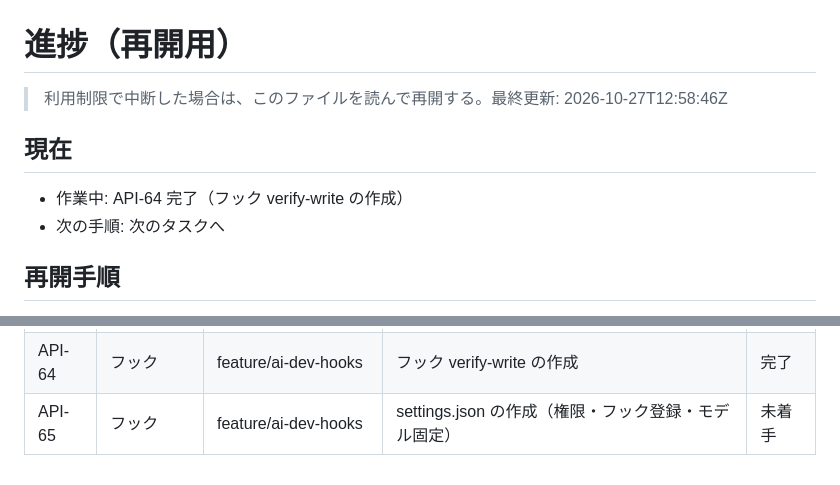
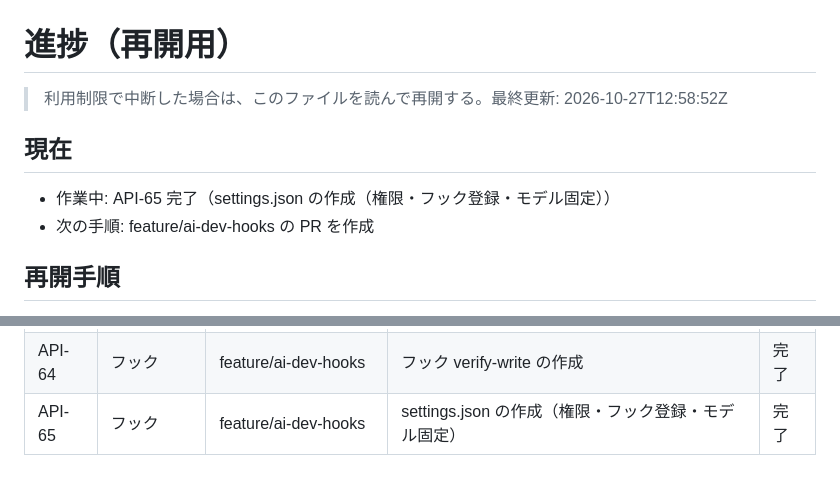
Before and after one commit to yoshimaru0419/mobile-claude-test, a Markdown page: progress.md, 2 parts joined by grey strips. Drawn GitHub-style.

Commit message:
進捗を更新: API-65 完了（settings.json の作成（権限・フック登録・モデル固定））
Co-Authored-By: Claude Sonnet 5.5 <noreply@anthropic.com>
Claude-Session: https://claude.ai/code/session_01SLyViCpsEUmns7ooqFMtYc

```diff
--- a/progress.md
+++ b/progress.md
@@ -1,10 +1,10 @@
 # 進捗（再開用）
 
-> 利用制限で中断した場合は、このファイルを読んで再開する。最終更新: 2026-10-27T12:58:46Z
+> 利用制限で中断した場合は、このファイルを読んで再開する。最終更新: 2026-10-27T12:58:52Z
 
 ## 現在
-- 作業中: API-64 完了（フック verify-write の作成）
-- 次の手順: 次のタスクへ
+- 作業中: API-65 完了（settings.json の作成（権限・フック登録・モデル固定））
+- 次の手順: feature/ai-dev-hooks の PR を作成
 
 ## 再開手順
 1. このファイルと Jira（プロジェクト API）で、未完了タスクを確認する（ラベル=工程、ステータス=進行中/To Do）。
@@ -62,4 +62,4 @@
 | API-62 | フック | feature/ai-dev-hooks | フック guard-bash の作成 | 完了 |
 | API-63 | フック | feature/ai-dev-hooks | フック guard-gate の作成 | 完了 |
 | API-64 | フック | feature/ai-dev-hooks | フック verify-write の作成 | 完了 |
-| API-65 | フック | feature/ai-dev-hooks | settings.json の作成（権限・フック登録・モデル固定） | 未着手 |
+| API-65 | フック | feature/ai-dev-hooks | settings.json の作成（権限・フック登録・モデル固定） | 完了 |
```
